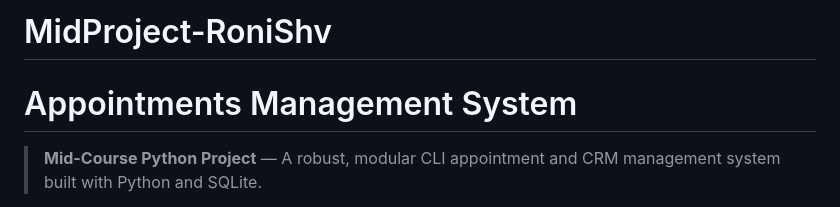
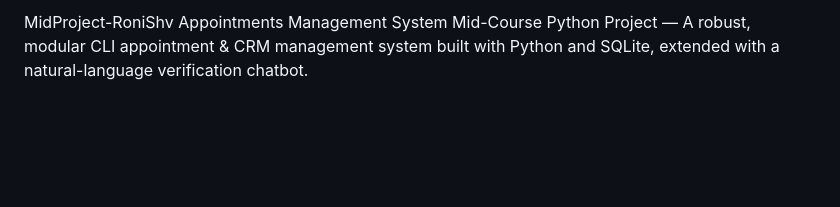
Before and after one commit to proxyoner96-pixel/MidProject-RoniShv, a Markdown page: README.md, the part around one of its changes. Rendered like a GitHub page; blank space fills up the shorter version.

Commit message:
Update README with accurate structure, setup and testing info

```diff
--- a/README.md
+++ b/README.md
@@ -1,4 +1,4 @@
-# MidProject-RoniShv
-# Appointments Management System
-> **Mid-Course Python Project** — A robust, modular CLI appointment and CRM management system built with Python and SQLite.
+MidProject-RoniShv
+Appointments Management System
+Mid-Course Python Project — A robust, modular CLI appointment & CRM management system built with Python and SQLite, extended with a natural-language verification chatbot.
 
```
Also changed, not shown: other parts of README.md (+79 -53 lines).
